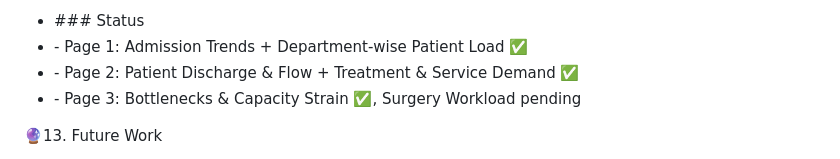
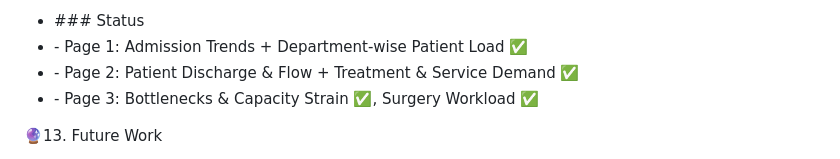
Before and after one commit to springboardmentor647/medical-operations-dashboard-team-a-batch1, a Markdown page: README.md, the part around the change. Drawn GitHub-style.

Commit message:
Update README documentation

```diff
--- a/README.md
+++ b/README.md
@@ -294,7 +294,7 @@ Different members produced separate analytical outputs.
 * \### Status
 * \- Page 1: Admission Trends + Department-wise Patient Load ✅
 * \- Page 2: Patient Discharge \& Flow + Treatment \& Service Demand ✅
-* \- Page 3: Bottlenecks \& Capacity Strain ✅, Surgery Workload pending
+* \- Page 3: Bottlenecks \& Capacity Strain ✅, Surgery Workload ✅
 
 🔮13. Future Work
 
```
